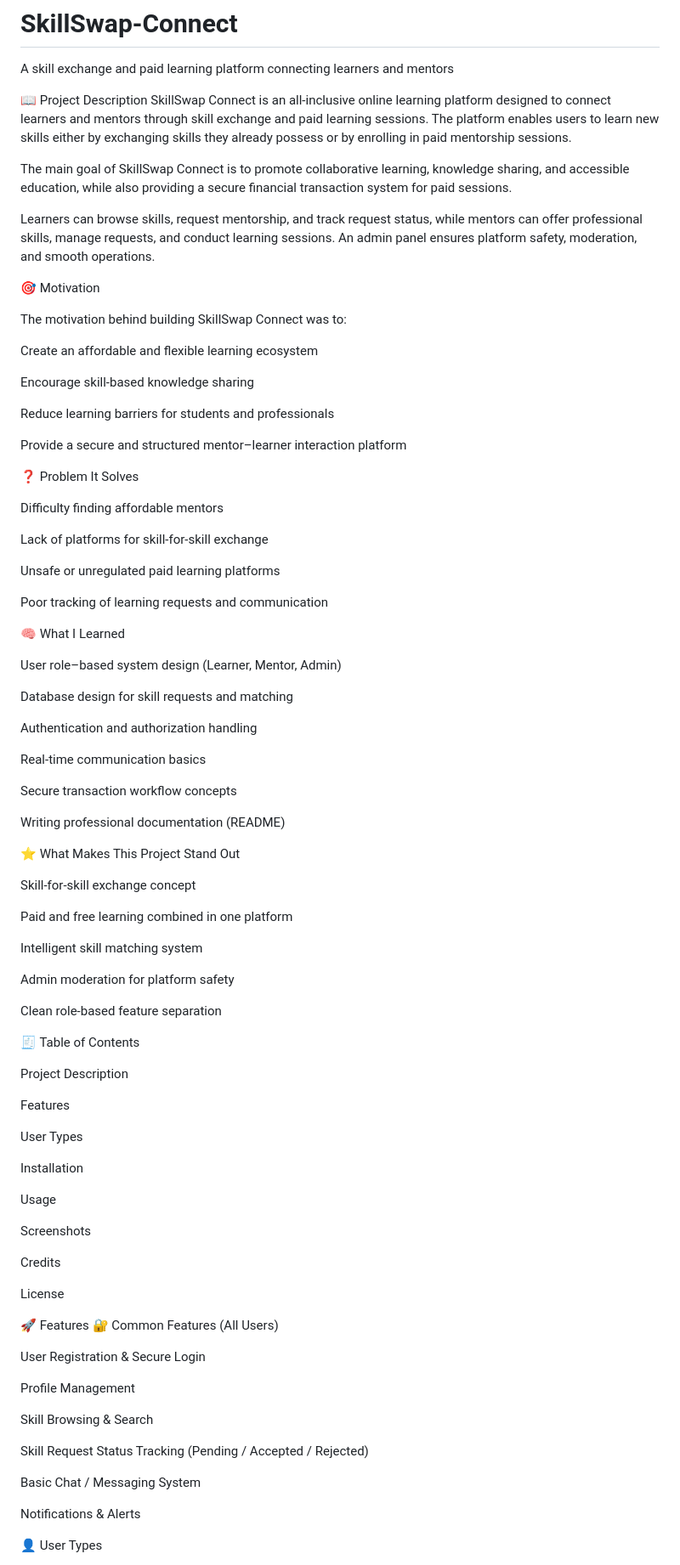
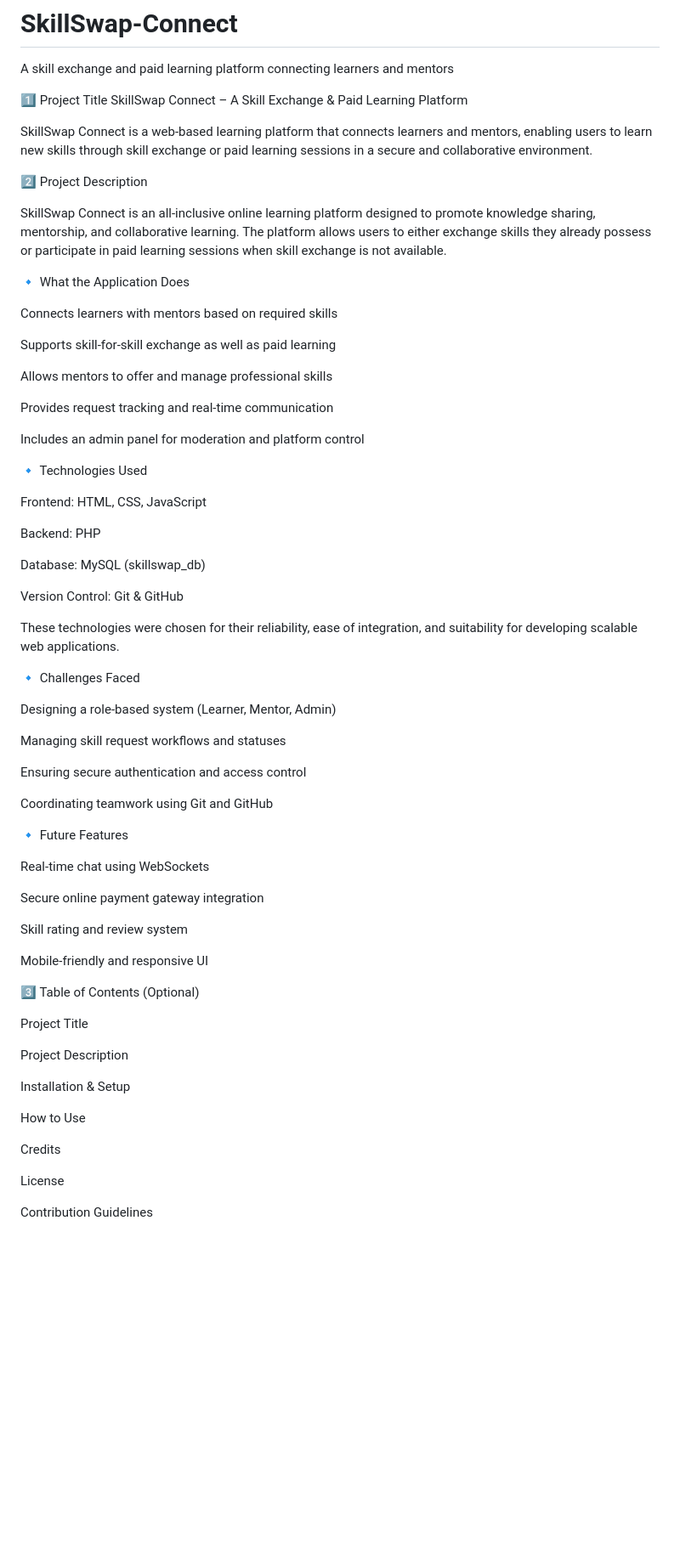
Before and after one commit to AyonBhowmick/SkillSwap-Connect, a Markdown page: README.md, the part around one of its changes. Shown at 85% size. Rendered like a GitHub page; blank space fills up the shorter version.

Commit message:
Revise project title and description in README
Updated project title and description sections in README.md to enhance clarity and organization.

```diff
--- a/README.md
+++ b/README.md
@@ -1,93 +1,72 @@
 # SkillSwap-Connect
 A skill exchange and paid learning platform connecting learners and mentors
 
-📖 Project Description
-SkillSwap Connect is an all-inclusive online learning platform designed to connect learners and mentors through skill exchange and paid learning sessions. The platform enables users to learn new skills either by exchanging skills they already possess or by enrolling in paid mentorship sessions.
+1️⃣ Project Title
+SkillSwap Connect – A Skill Exchange & Paid Learning Platform
 
-The main goal of SkillSwap Connect is to promote collaborative learning, knowledge sharing, and accessible education, while also providing a secure financial transaction system for paid sessions.
+SkillSwap Connect is a web-based learning platform that connects learners and mentors, enabling users to learn new skills through skill exchange or paid learning sessions in a secure and collaborative environment.
 
-Learners can browse skills, request mentorship, and track request status, while mentors can offer professional skills, manage requests, and conduct learning sessions. An admin panel ensures platform safety, moderation, and smooth operations.
+2️⃣ Project Description
 
-🎯 Motivation
+SkillSwap Connect is an all-inclusive online learning platform designed to promote knowledge sharing, mentorship, and collaborative learning. The platform allows users to either exchange skills they already possess or participate in paid learning sessions when skill exchange is not available.
 
-The motivation behind building SkillSwap Connect was to:
+🔹 What the Application Does
 
-Create an affordable and flexible learning ecosystem
+Connects learners with mentors based on required skills
 
-Encourage skill-based knowledge sharing
+Supports skill-for-skill exchange as well as paid learning
 
-Reduce learning barriers for students and professionals
+Allows mentors to offer and manage professional skills
 
-Provide a secure and structured mentor–learner interaction platform
+Provides request tracking and real-time communication
 
-❓ Problem It Solves
+Includes an admin panel for moderation and platform control
 
-Difficulty finding affordable mentors
+🔹 Technologies Used
 
-Lack of platforms for skill-for-skill exchange
+Frontend: HTML, CSS, JavaScript
 
-Unsafe or unregulated paid learning platforms
+Backend: PHP
 
-Poor tracking of learning requests and communication
+Database: MySQL (skillswap_db)
 
-🧠 What I Learned
+Version Control: Git & GitHub
 
-User role–based system design (Learner, Mentor, Admin)
+These technologies were chosen for their reliability, ease of integration, and suitability for developing scalable web applications.
 
-Database design for skill requests and matching
+🔹 Challenges Faced
 
-Authentication and authorization handling
+Designing a role-based system (Learner, Mentor, Admin)
 
-Real-time communication basics
+Managing skill request workflows and statuses
 
-Secure transaction workflow concepts
+Ensuring secure authentication and access control
 
-Writing professional documentation (README)
+Coordinating teamwork using Git and GitHub
 
-⭐ What Makes This Project Stand Out
+🔹 Future Features
 
-Skill-for-skill exchange concept
+Real-time chat using WebSockets
 
-Paid and free learning combined in one platform
+Secure online payment gateway integration
 
-Intelligent skill matching system
+Skill rating and review system
 
-Admin moderation for platform safety
+Mobile-friendly and responsive UI
 
-Clean role-based feature separation
+3️⃣ Table of Contents (Optional)
 
-🧾 Table of Contents
+Project Title
 
 Project Description
 
-Features
+Installation & Setup
 
-User Types
-
-Installation
-
-Usage
-
-Screenshots
+How to Use
 
 Credits
 
 License
 
-🚀 Features
-🔐 Common Features (All Users)
+Contribution Guidelines
 
-User Registration & Secure Login
-
-Profile Management
-
-Skill Browsing & Search
-
-Skill Request Status Tracking (Pending / Accepted / Rejected)
-
-Basic Chat / Messaging System
-
-Notifications & Alerts
-
-👤 User Types
-
```
Also changed, not shown: other parts of README.md (+96 -61 lines).
